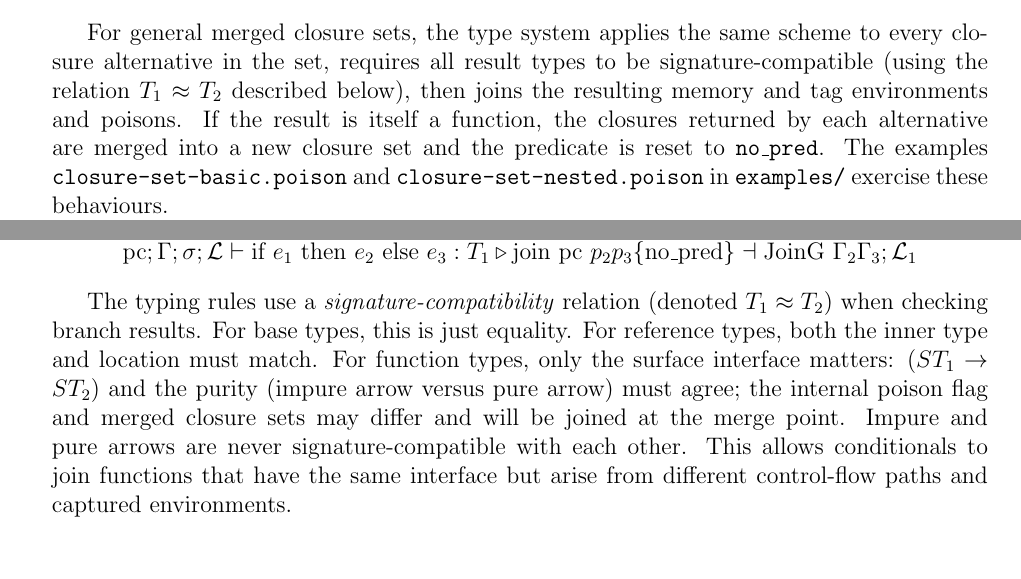
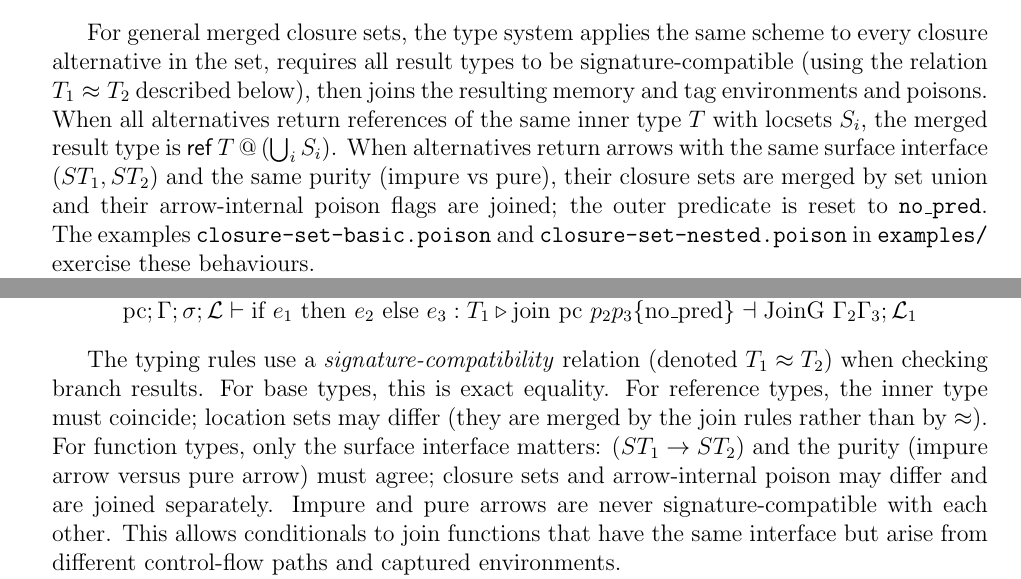
Before and after one commit to vzaliva/poison-lang, a LaTeX paper (doc/poison-lang-description.tex): two parts of pages 17 and 19 of 30, joined at a grey line, cut so that both start at the same text, the shorter picture padded with empty space. Compiled offline with pdfLaTeX.

Commit message:
implemented proposal for issue-76 in typechecker
1. Adjusted types
2. Fixed typechecking rules to merge locations on closure joins
3. Clarified proposal about guard-only predicates and their merge semantics

```diff
--- a/doc/poison-lang-description.tex
+++ b/doc/poison-lang-description.tex
@@ -856,11 +856,15 @@ Key aspects of function application:
 For general merged closure sets, the type system applies the same scheme to
 every closure alternative in the set, requires all result types to be
 signature-compatible (using the relation $T_1 \approx T_2$ described below),
-then joins the resulting memory and tag environments and poisons. If the result
-is itself a function, the closures returned by each alternative are merged into a new
-closure set and the predicate is reset to \texttt{no\_pred}. The examples
-\texttt{closure-set-basic.poison} and \texttt{closure-set-nested.poison} in
-\texttt{examples/} exercise these behaviours.
+then joins the resulting memory and tag environments and poisons. When all
+alternatives return references of the same inner type $T$ with locsets $S_i$,
+the merged result type is $\mathsf{ref}\,T\,@\,(\bigcup_i S_i)$. When
+alternatives return arrows with the same surface interface $(ST_1, ST_2)$ and
+the same purity (impure vs pure), their closure sets are merged by set union
+and their arrow-internal poison flags are joined; the outer predicate is reset
+to \texttt{no\_pred}. The examples \texttt{closure-set-basic.poison} and
+\texttt{closure-set-nested.poison} in \texttt{examples/} exercise these
+behaviours.
 
 
 Example of predicate-based de-poisoning in functions:
@@ -929,14 +933,15 @@ T_1 \approx T_2
 \]
 
 The typing rules use a \emph{signature-compatibility} relation (denoted
-$T_1 \approx T_2$) when checking branch results. For base types, this is just
-equality. For reference types, both the inner type and location must match. For
+$T_1 \approx T_2$) when checking branch results. For base types, this is exact
+equality. For reference types, the inner type must coincide; location sets may
+differ (they are merged by the join rules rather than by $\approx$). For
 function types, only the surface interface matters: $(ST_1 \rightarrow ST_2)$
-and the purity (impure arrow versus pure arrow) must agree; the internal poison
-flag and merged closure sets may differ and will be joined at the merge point.
-Impure and pure arrows are never signature-compatible with each other. This
-allows conditionals to join functions that have the same interface but arise
-from different control-flow paths and captured environments.
+and the purity (impure arrow versus pure arrow) must agree; closure sets and
+arrow-internal poison may differ and are joined separately. Impure and pure
+arrows are never signature-compatible with each other. This allows conditionals
+to join functions that have the same interface but arise from different
+control-flow paths and captured environments.
 
 The key difference is that when $\text{match\_guard}(e_1, \Gamma, \sigma) = k$, the branches are typed with different valuations of guard $k$ in environment $\mathcal{L}$. This enables:
 \begin{itemize}
```
Also changed, not shown: doc/issue-76-proposal.md (+1 -1 lines), doc/poison-lang-description.pdf, poison-lang-spec/poison-lang.pdf, 3 other files.
